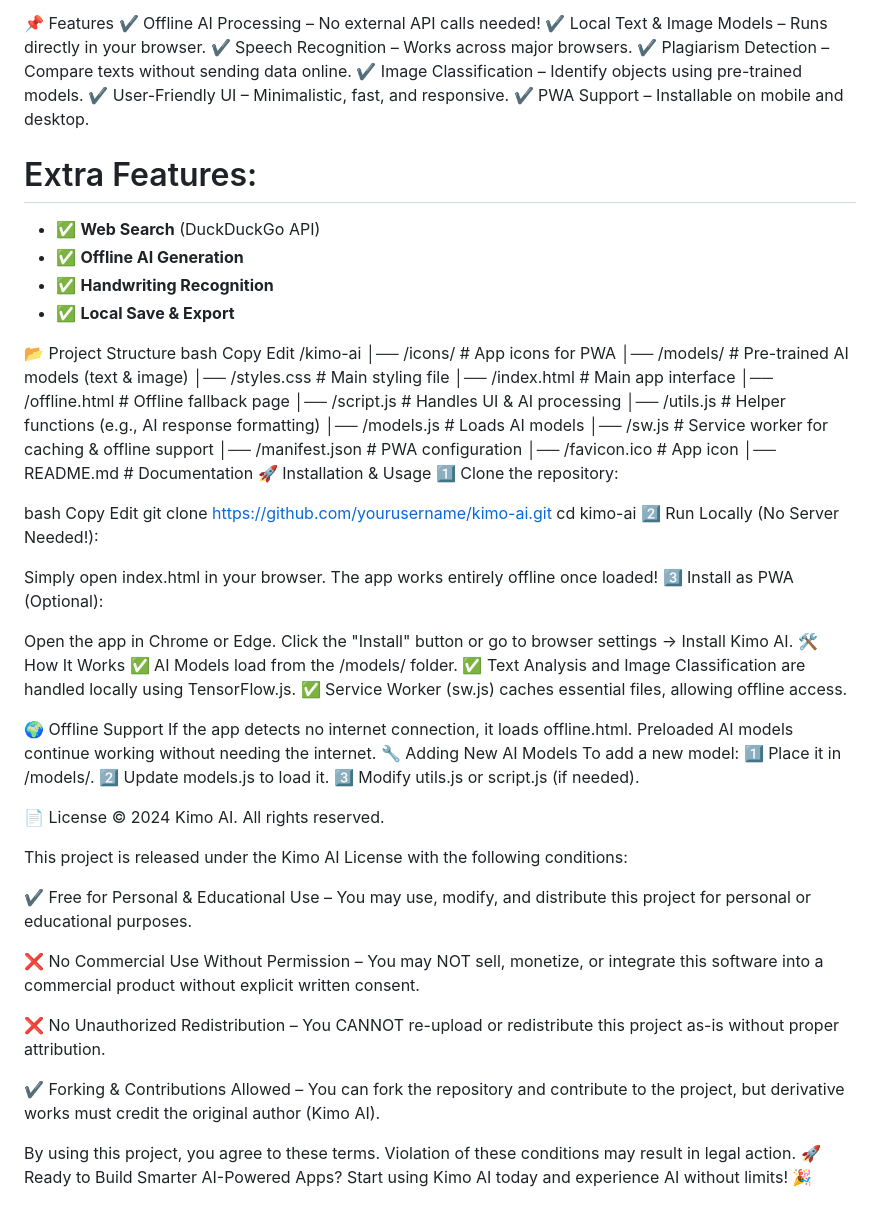
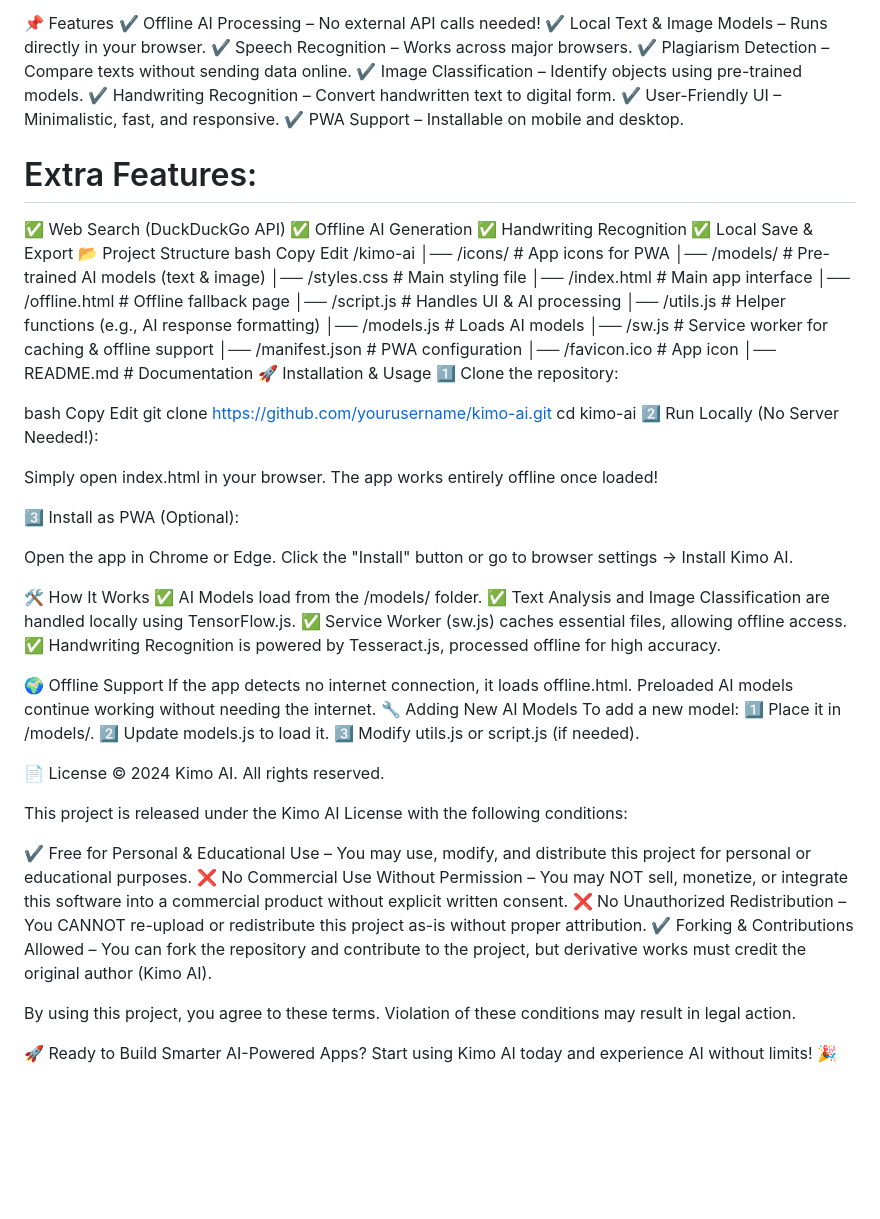
Before and after one commit to Drkimogad/kimo, a Markdown page: README.md, the part around the change. GitHub-like rendering; blank space fills up the shorter version.

```diff
--- a/README.md
+++ b/README.md
@@ -7,14 +7,15 @@ Kimo AI is a fully offline AI-powered progressive web application (PWA) designed
 ✔️ Speech Recognition – Works across major browsers.
 ✔️ Plagiarism Detection – Compare texts without sending data online.
 ✔️ Image Classification – Identify objects using pre-trained models.
+✔️ Handwriting Recognition – Convert handwritten text to digital form.
 ✔️ User-Friendly UI – Minimalistic, fast, and responsive.
 ✔️ PWA Support – Installable on mobile and desktop.
+
 # Extra Features:
-- ✅ **Web Search** (DuckDuckGo API)
-- ✅ **Offline AI Generation**
-- ✅ **Handwriting Recognition**
-- ✅ **Local Save & Export**
-
+✅ Web Search (DuckDuckGo API)
+✅ Offline AI Generation
+✅ Handwriting Recognition
+✅ Local Save & Export
 📂 Project Structure
 bash
 Copy
@@ -44,21 +45,23 @@ cd kimo-ai
 
 Simply open index.html in your browser.
 The app works entirely offline once loaded!
+
 3️⃣ Install as PWA (Optional):
 
 Open the app in Chrome or Edge.
 Click the "Install" button or go to browser settings → Install Kimo AI.
+
 🛠️ How It Works
 ✅ AI Models load from the /models/ folder.
 ✅ Text Analysis and Image Classification are handled locally using TensorFlow.js.
 ✅ Service Worker (sw.js) caches essential files, allowing offline access.
+✅ Handwriting Recognition is powered by Tesseract.js, processed offline for high accuracy.
 
 🌍 Offline Support
 If the app detects no internet connection, it loads offline.html.
 Preloaded AI models continue working without needing the internet.
 🔧 Adding New AI Models
-To add a new model:
-1️⃣ Place it in /models/.
+To add a new model: 1️⃣ Place it in /models/.
 2️⃣ Update models.js to load it.
 3️⃣ Modify utils.js or script.js (if needed).
 
@@ -68,13 +71,11 @@ To add a new model:
 This project is released under the Kimo AI License with the following conditions:
 
 ✔️ Free for Personal & Educational Use – You may use, modify, and distribute this project for personal or educational purposes.
-
 ❌ No Commercial Use Without Permission – You may NOT sell, monetize, or integrate this software into a commercial product without explicit written consent.
-
 ❌ No Unauthorized Redistribution – You CANNOT re-upload or redistribute this project as-is without proper attribution.
-
 ✔️ Forking & Contributions Allowed – You can fork the repository and contribute to the project, but derivative works must credit the original author (Kimo AI).
 
 By using this project, you agree to these terms. Violation of these conditions may result in legal action.
+
 🚀 Ready to Build Smarter AI-Powered Apps?
 Start using Kimo AI today and experience AI without limits! 🎉
```
